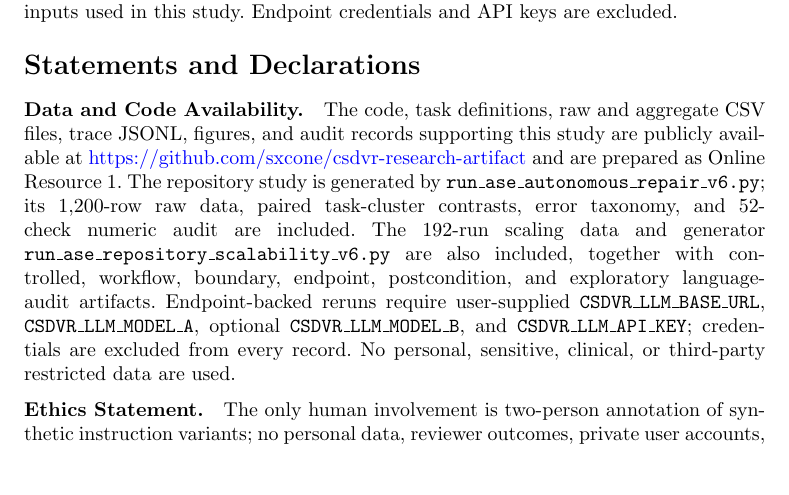
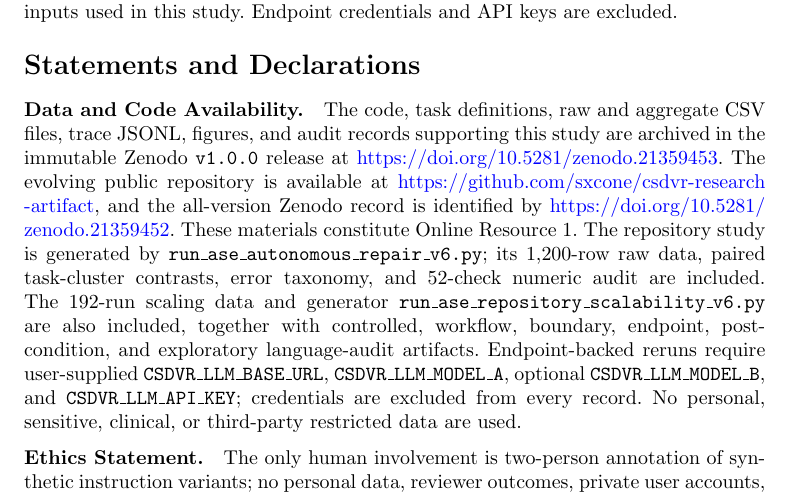
Before and after one commit to sxcone/csdvr-research-artifact, a LaTeX paper (paper/main.tex): part of page 31 of 35, cut so that both start at the same text, the shorter picture padded with empty space. Compiled offline with pdfLaTeX.

Commit message:
[skip ci] Add Zenodo DOI to artifact and manuscript

```diff
--- a/paper/main.tex
+++ b/paper/main.tex
@@ -736,7 +736,7 @@ This paper presented C-SDVR, a verification-to-recovery controller for side-effe
 
 \bmhead{Data and Code Availability}
 
-The code, task definitions, raw and aggregate CSV files, trace JSONL, figures, and audit records supporting this study are publicly available at \url{https://github.com/sxcone/csdvr-research-artifact} and are prepared as Online Resource 1. The repository study is generated by \texttt{run\_ase\_autonomous\_repair\_v6.py}; its 1,200-row raw data, paired task-cluster contrasts, error taxonomy, and 52-check numeric audit are included. The 192-run scaling data and generator \texttt{run\_ase\_repository\_scalability\_v6.py} are also included, together with controlled, workflow, boundary, endpoint, postcondition, and exploratory language-audit artifacts. Endpoint-backed reruns require user-supplied \texttt{CSDVR\_LLM\_BASE\_URL}, \texttt{CSDVR\_LLM\_MODEL\_A}, optional \texttt{CSDVR\_LLM\_MODEL\_B}, and \texttt{CSDVR\_LLM\_API\_KEY}; credentials are excluded from every record. No personal, sensitive, clinical, or third-party restricted data are used.
+The code, task definitions, raw and aggregate CSV files, trace JSONL, figures, and audit records supporting this study are archived in the immutable Zenodo \texttt{v1.0.0} release at \url{https://doi.org/10.5281/zenodo.21359453}. The evolving public repository is available at \url{https://github.com/sxcone/csdvr-research-artifact}, and the all-version Zenodo record is identified by \url{https://doi.org/10.5281/zenodo.21359452}. These materials constitute Online Resource 1. The repository study is generated by \texttt{run\_ase\_autonomous\_repair\_v6.py}; its 1,200-row raw data, paired task-cluster contrasts, error taxonomy, and 52-check numeric audit are included. The 192-run scaling data and generator \texttt{run\_ase\_repository\_scalability\_v6.py} are also included, together with controlled, workflow, boundary, endpoint, postcondition, and exploratory language-audit artifacts. Endpoint-backed reruns require user-supplied \texttt{CSDVR\_LLM\_BASE\_URL}, \texttt{CSDVR\_LLM\_MODEL\_A}, optional \texttt{CSDVR\_LLM\_MODEL\_B}, and \texttt{CSDVR\_LLM\_API\_KEY}; credentials are excluded from every record. No personal, sensitive, clinical, or third-party restricted data are used.
 
 \bmhead{Ethics Statement}
 
```
Also changed, not shown: README.md, paper/C-SDVR_Automated_Software_Engineering_submission_preview.pdf, 1 other file.
